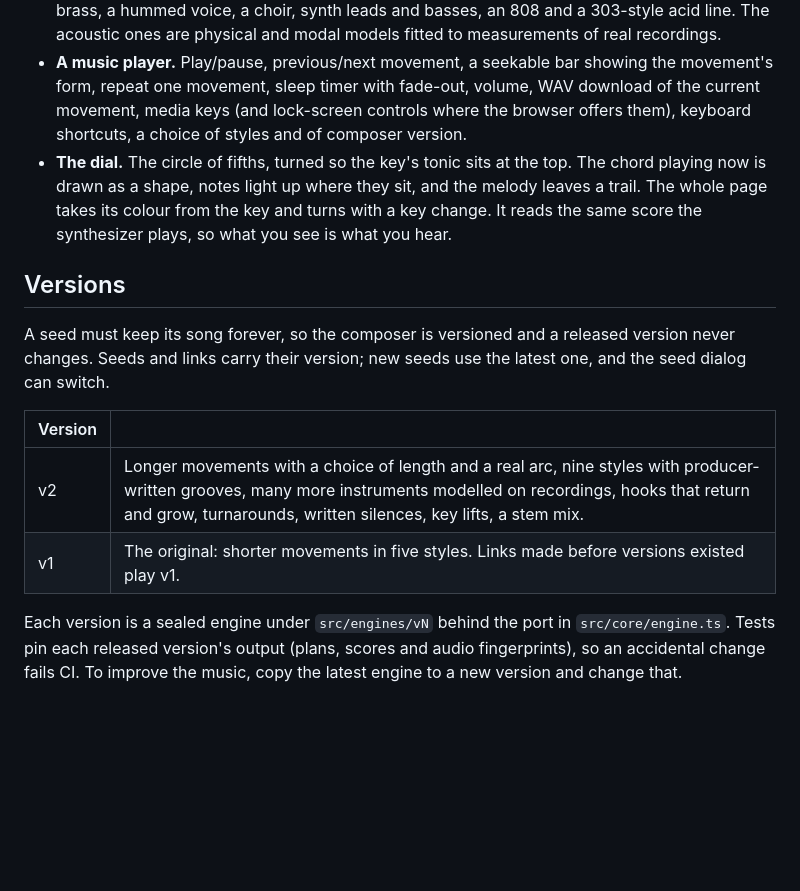
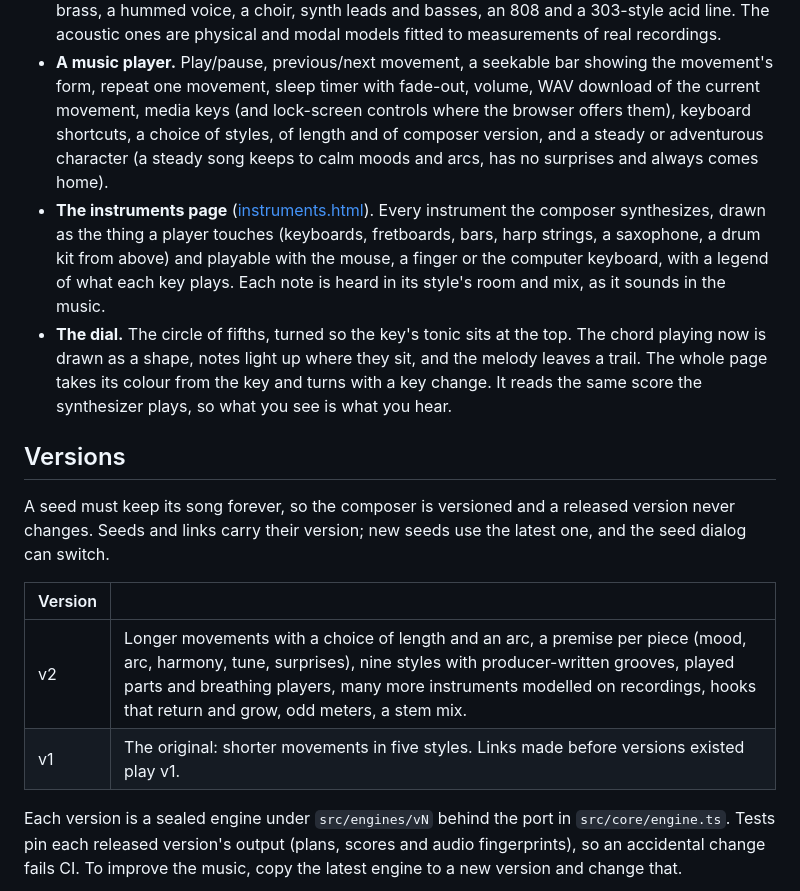
Before and after one commit to jd1378/infmu, a Markdown page: README.md, the part around one of its changes. Drawn GitHub-style; blank space fills up the shorter version.

```diff
--- a/README.md
+++ b/README.md
@@ -58,7 +70,13 @@ files. The same seed plays the same endless song for anyone, so a song is shared
   acoustic ones are physical and modal models fitted to measurements of real recordings.
 - **A music player.** Play/pause, previous/next movement, a seekable bar showing the movement's form, repeat one
   movement, sleep timer with fade-out, volume, WAV download of the current movement, media keys (and lock-screen
-  controls where the browser offers them), keyboard shortcuts, a choice of styles and of composer version.
+  controls where the browser offers them), keyboard shortcuts, a choice of styles, of length and of composer version,
+  and a steady or adventurous character (a steady song keeps to calm moods and arcs, has no surprises and always comes
+  home).
+- **The instruments page** ([instruments.html](https://jd1378.github.io/infmu/instruments.html)). Every instrument the
+  composer synthesizes, drawn as the thing a player touches (keyboards, fretboards, bars, harp strings, a saxophone, a
+  drum kit from above) and playable with the mouse, a finger or the computer keyboard, with a legend of what each key
+  plays. Each note is heard in its style's room and mix, as it sounds in the music.
 - **The dial.** The circle of fifths, turned so the key's tonic sits at the top. The chord playing now is drawn as a
   shape, notes light up where they sit, and the melody leaves a trail. The whole page takes its colour from the key and
   turns with a key change. It reads the same score the synthesizer plays, so what you see is what you hear.
@@ -68,10 +86,10 @@ files. The same seed plays the same endless song for anyone, so a song is shared
 A seed must keep its song forever, so the composer is versioned and a released version never changes. Seeds and links
 carry their version; new seeds use the latest one, and the seed dialog can switch.
 
-| Version |                                                                                                                                                                                                                                     |
-| ------- | ----------------------------------------------------------------------------------------------------------------------------------------------------------------------------------------------------------------------------------- |
-| v2      | Longer movements with a choice of length and a real arc, nine styles with producer-written grooves, many more instruments modelled on recordings, hooks that return and grow, turnarounds, written silences, key lifts, a stem mix. |
-| v1      | The original: shorter movements in five styles. Links made before versions existed play v1.                                                                                                                                         |
+| Version |                                                                                                                                                                                                                                                                                                  |
+| ------- | ------------------------------------------------------------------------------------------------------------------------------------------------------------------------------------------------------------------------------------------------------------------------------------------------ |
+| v2      | Longer movements with a choice of length and an arc, a premise per piece (mood, arc, harmony, tune, surprises), nine styles with producer-written grooves, played parts and breathing players, many more instruments modelled on recordings, hooks that return and grow, odd meters, a stem mix. |
+| v1      | The original: shorter movements in five styles. Links made before versions existed play v1.                                                                                                                                                                                                      |
 
 Each version is a sealed engine under `src/engines/vN` behind the port in `src/core/engine.ts`. Tests pin each released
 version's output (plans, scores and audio fingerprints), so an accidental change fails CI. To improve the music, copy
```
Also changed, not shown: other parts of README.md (+28 -16 lines).
